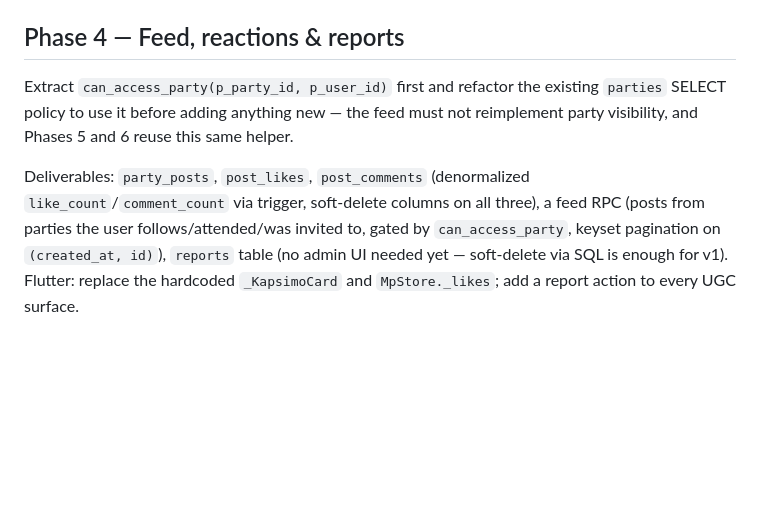
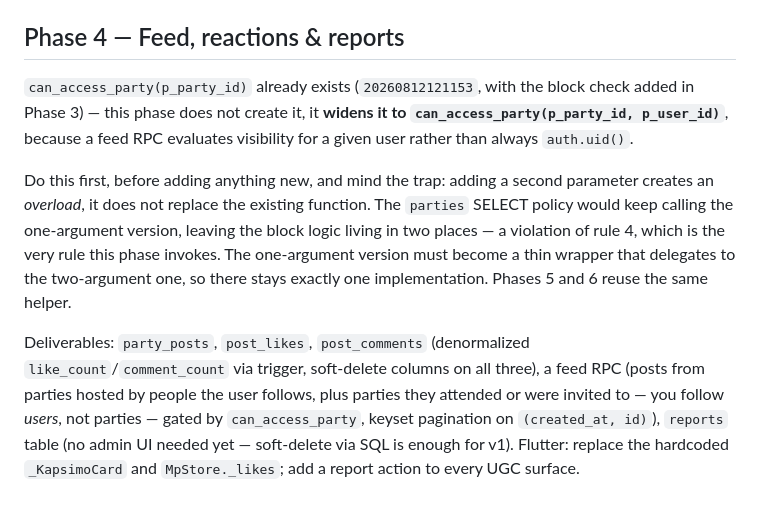
Before and after one commit to PanMaka/MyParty, a Markdown page: docs/backend-plan.md, the part around the change. GitHub-like rendering; blank space fills up the shorter version.

```diff
--- a/docs/backend-plan.md
+++ b/docs/backend-plan.md
@@ -186,15 +186,24 @@ static friend picker with real queries; replace `MpStore.toggleFollow`.
 
 ## Phase 4 — Feed, reactions & reports
 
-Extract `can_access_party(p_party_id, p_user_id)` first and refactor the
-existing `parties` SELECT policy to use it before adding anything new — the
-feed must not reimplement party visibility, and Phases 5 and 6 reuse this
-same helper.
+`can_access_party(p_party_id)` already exists (`20260812121153`, with the
+block check added in Phase 3) — this phase does not create it, it **widens
+it to `can_access_party(p_party_id, p_user_id)`**, because a feed RPC
+evaluates visibility for a given user rather than always `auth.uid()`.
+
+Do this first, before adding anything new, and mind the trap: adding a
+second parameter creates an *overload*, it does not replace the existing
+function. The `parties` SELECT policy would keep calling the one-argument
+version, leaving the block logic living in two places — a violation of rule
+4, which is the very rule this phase invokes. The one-argument version must
+become a thin wrapper that delegates to the two-argument one, so there stays
+exactly one implementation. Phases 5 and 6 reuse the same helper.
 
 Deliverables: `party_posts`, `post_likes`, `post_comments` (denormalized
 `like_count`/`comment_count` via trigger, soft-delete columns on all
-three), a feed RPC (posts from parties the user follows/attended/was
-invited to, gated by `can_access_party`, keyset pagination on
+three), a feed RPC (posts from parties hosted by people the user follows,
+plus parties they attended or were invited to — you follow *users*, not
+parties — gated by `can_access_party`, keyset pagination on
 `(created_at, id)`), `reports` table (no admin UI needed yet — soft-delete
 via SQL is enough for v1). Flutter: replace the hardcoded `_KapsimoCard` and
 `MpStore._likes`; add a report action to every UGC surface.
```
Also changed, not shown: docs/MyParty-ClaudeCode-Prompts.md (+17 -8 lines).
